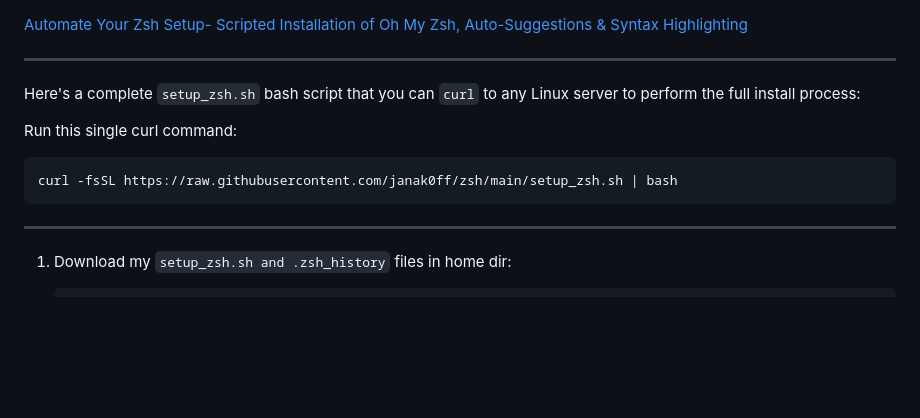
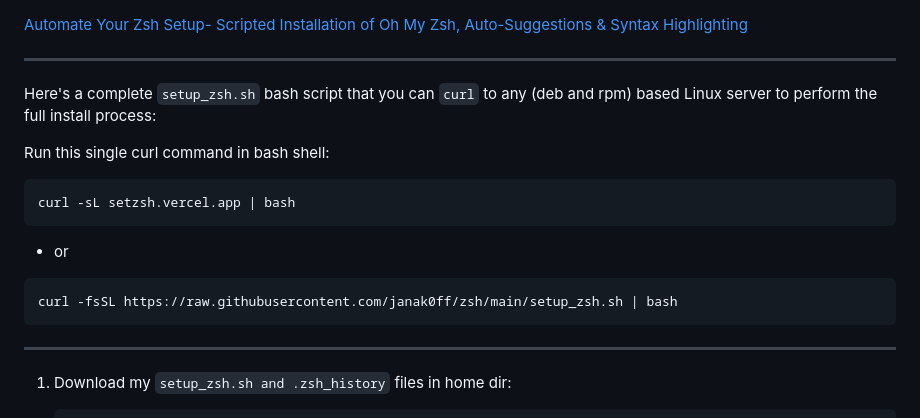
Before and after one commit to janak0ff/zsh, a Markdown page: readme.md, the part around the change. Drawn GitHub-style; blank space fills up the shorter version.

Commit message:
docs: clarify instructions for running setup_zsh.sh script

````diff
--- a/readme.md
+++ b/readme.md
@@ -2,13 +2,19 @@
 
 ---
 
-Here's a complete `setup_zsh.sh` bash script that you can `curl` to any Linux server to perform the full install process:
+Here's a complete `setup_zsh.sh` bash script that you can `curl` to any (deb and rpm) based Linux server to perform the full install process:
 
-Run this single curl command:
+Run this single curl command in bash shell:
+
+```sh
+curl -sL setzsh.vercel.app | bash
+```
+- or
 
 ```sh
 curl -fsSL https://raw.githubusercontent.com/janak0ff/zsh/main/setup_zsh.sh | bash
 ```
+
 ---
 
 1. Download my `setup_zsh.sh and .zsh_history` files in home dir:
````
